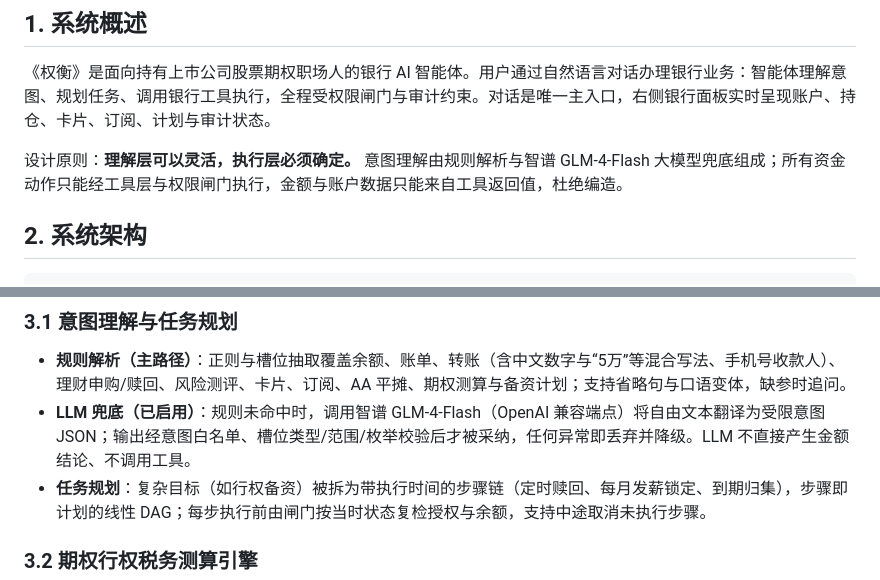
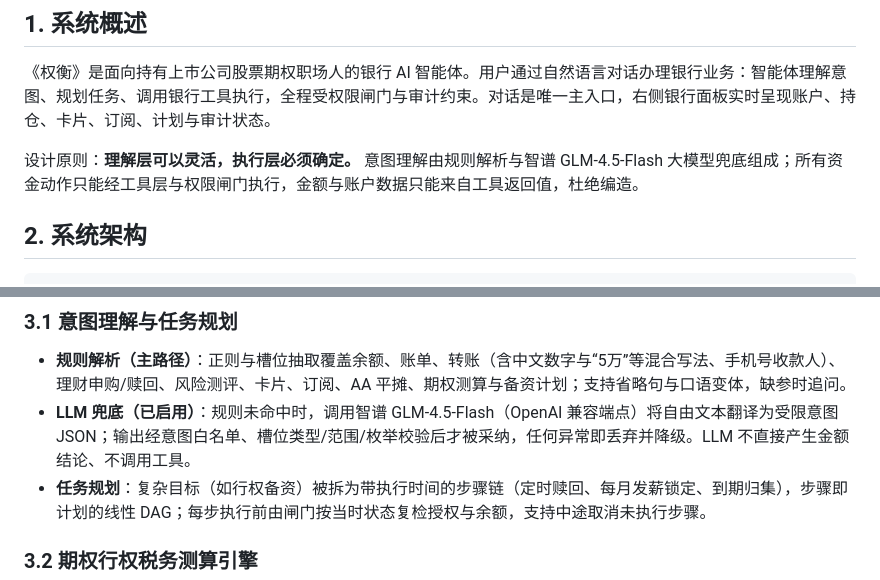
Before and after one commit to miaomeng-wen/quanheng, a Markdown page: docs/tech-doc.md, 2 parts joined by grey strips. GitHub-like rendering.

```diff
--- a/docs/tech-doc.md
+++ b/docs/tech-doc.md
@@ -4,7 +4,7 @@
 
 《权衡》是面向持有上市公司股票期权职场人的银行 AI 智能体。用户通过自然语言对话办理银行业务：智能体理解意图、规划任务、调用银行工具执行，全程受权限闸门与审计约束。对话是唯一主入口，右侧银行面板实时呈现账户、持仓、卡片、订阅、计划与审计状态。
 
-设计原则：**理解层可以灵活，执行层必须确定。** 意图理解由规则解析与智谱 GLM-4-Flash 大模型兜底组成；所有资金动作只能经工具层与权限闸门执行，金额与账户数据只能来自工具返回值，杜绝编造。
+设计原则：**理解层可以灵活，执行层必须确定。** 意图理解由规则解析与智谱 GLM-4.5-Flash 大模型兜底组成；所有资金动作只能经工具层与权限闸门执行，金额与账户数据只能来自工具返回值，杜绝编造。
 
 ## 2. 系统架构
 
@@ -44,7 +44,7 @@
 ### 3.1 意图理解与任务规划
 
 - **规则解析（主路径）**：正则与槽位抽取覆盖余额、账单、转账（含中文数字与“5万”等混合写法、手机号收款人）、理财申购/赎回、风险测评、卡片、订阅、AA 平摊、期权测算与备资计划；支持省略句与口语变体，缺参时追问。
-- **LLM 兜底（已启用）**：规则未命中时，调用智谱 GLM-4-Flash（OpenAI 兼容端点）将自由文本翻译为受限意图 JSON；输出经意图白名单、槽位类型/范围/枚举校验后才被采纳，任何异常即丢弃并降级。LLM 不直接产生金额结论、不调用工具。
+- **LLM 兜底（已启用）**：规则未命中时，调用智谱 GLM-4.5-Flash（OpenAI 兼容端点）将自由文本翻译为受限意图 JSON；输出经意图白名单、槽位类型/范围/枚举校验后才被采纳，任何异常即丢弃并降级。LLM 不直接产生金额结论、不调用工具。
 - **任务规划**：复杂目标（如行权备资）被拆为带执行时间的步骤链（定时赎回、每月发薪锁定、到期归集），步骤即计划的线性 DAG；每步执行前由闸门按当时状态复检授权与余额，支持中途取消未执行步骤。
 
 ### 3.2 期权行权税务测算引擎
```
Also changed, not shown: docs/security-self-assessment.md (+1 -1 lines).
